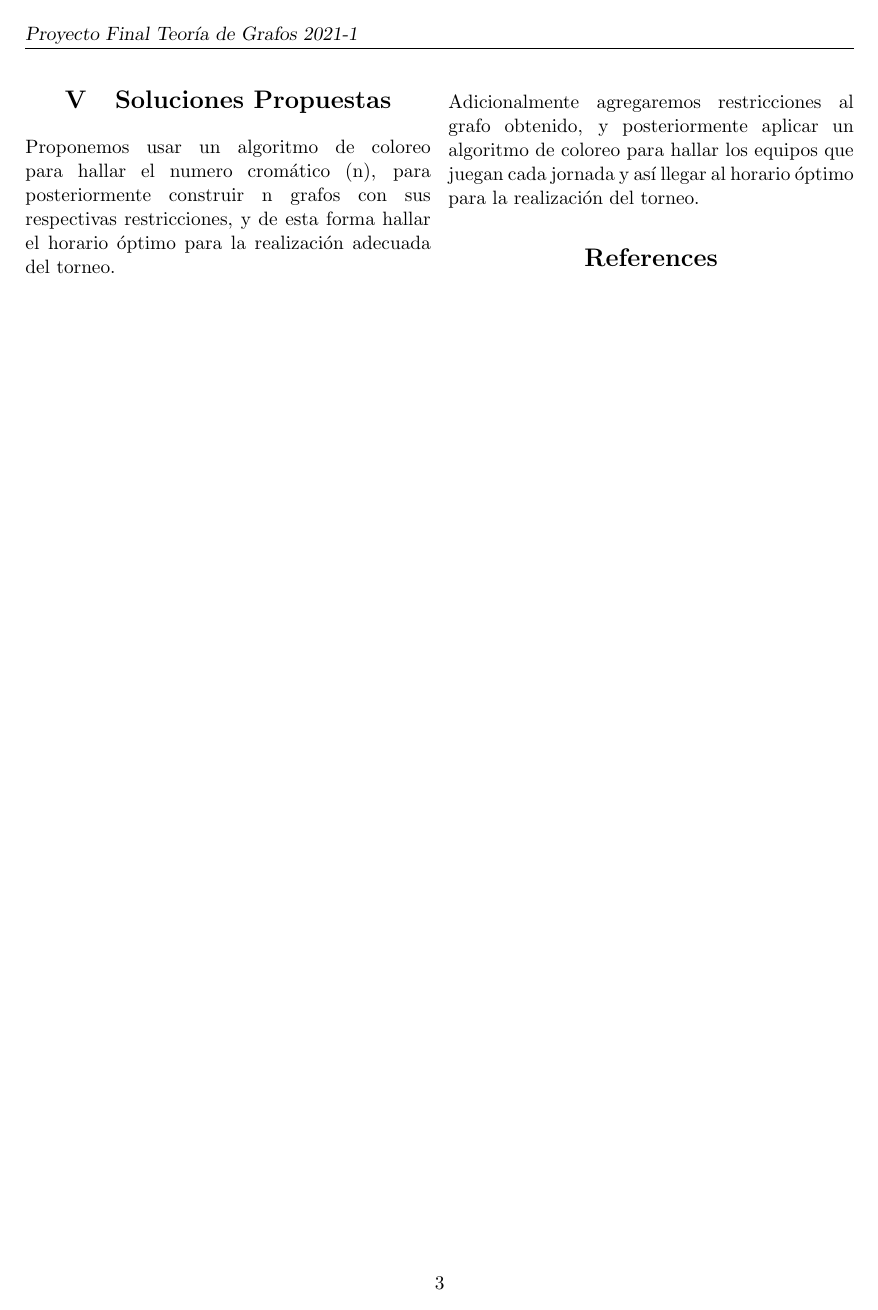
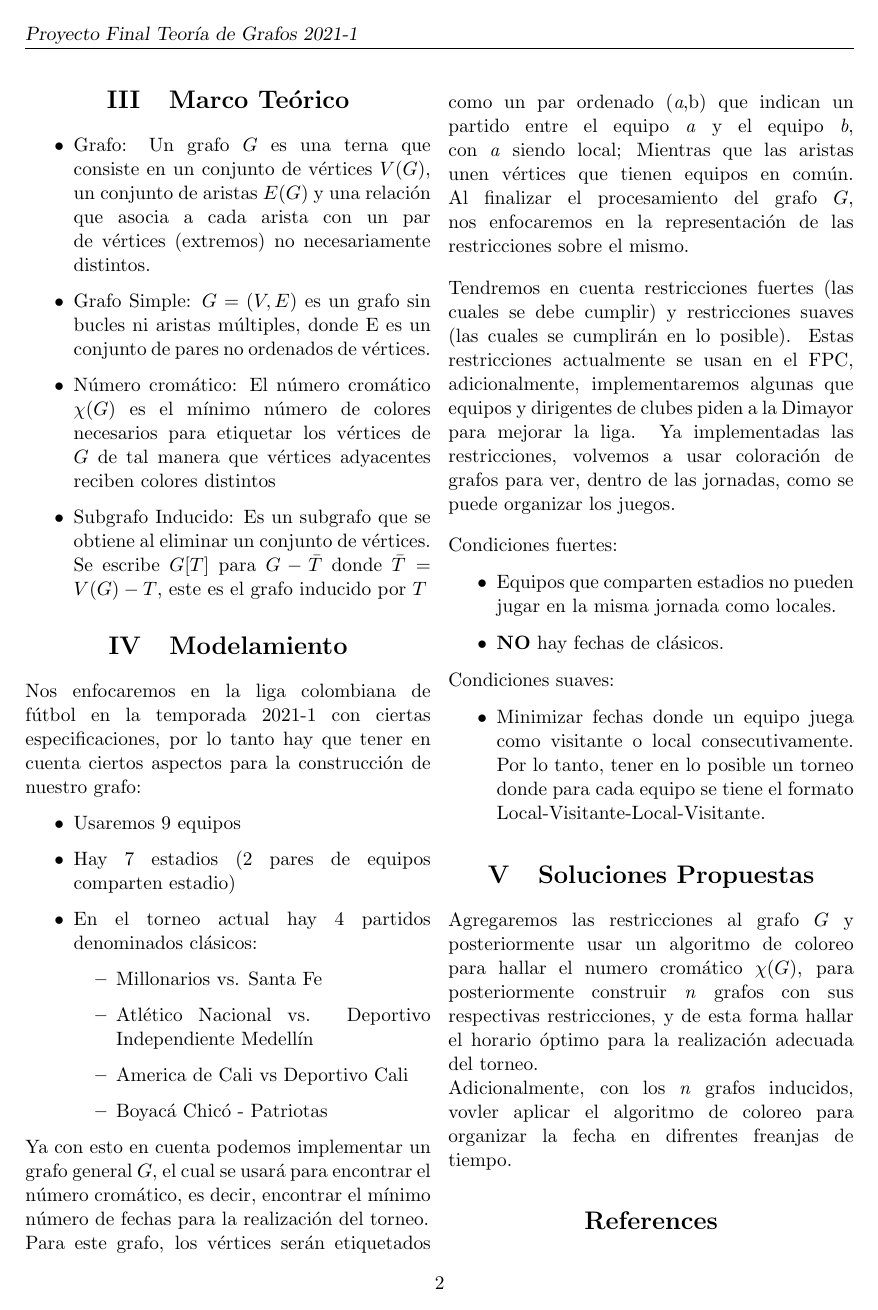
Before and after one commit to SantiagoAlvarezb/Graph-Theory-FPC-Schedule, a LaTeX document (Proyecto_Final_Teoria_de_Grafos.tex): page 3 of 3 before the commit and page 2 of 2 after it. Compiled offline with pdfLaTeX.

Commit message:
modificación de entrega: notacion matemática y cambio de equipos

```diff
--- a/Proyecto_Final_Teoria_de_Grafos.tex
+++ b/Proyecto_Final_Teoria_de_Grafos.tex
@@ -2,6 +2,7 @@
 
 \renewcommand{\thesection}{\Roman{section}}
 \renewcommand{\thesubsection}{\thesection-\Alph{subsection}}
+\usepackage{amsfonts,amsmath,amssymb}
 \usepackage{hyperref}
 \usepackage{sectsty}
 \usepackage{multicol}
@@ -82,3 +82,10 @@
         \section{Marco Teórico}
 
             \begin{itemize}
+                \item Grafo: Un grafo $G$ es una terna que consiste en un conjunto de vértices $V(G)$, un conjunto
+                de aristas $E(G)$ y una relación que asocia a cada arista con un par de vértices (extremos)
+                no necesariamente distintos.
+                \item Grafo Simple: $G = (V,E)$ es un grafo sin bucles ni aristas múltiples, donde E es un conjunto
+                de pares no ordenados de vértices.
+                \item Número cromático: El número cromático $\chi(G)$ es el mínimo número de colores necesarios
+                para etiquetar los vértices de $G$ de tal manera que vértices adyacentes reciben colores
@@ -92,9 +92,12 @@
                 distintos
                 \item Subgrafo Inducido: Es un subgrafo que se obtiene al eliminar un conjunto de vértices. Se
-                escribe G[T] para G-T’ donde T’ = V(G) - T, este es el grafo inducido por T
+                escribe $G[T]$ para $G-\bar{T}$ donde $\bar{T} = V(G) - T$, este es el grafo inducido por $T$
             \end{itemize}
 
         \section{Modelamiento}
-            Como nos enfocaremos en la liga colombiana de fútbol en la temporada 2021-1, hay que
-            tener en cuenta ciertos aspectos para la construcción de nuestro grafo
+            Nos enfocaremos en la liga colombiana de fútbol en la temporada 2021-1 con ciertas especificaciones, por lo tanto hay que
+            tener en cuenta ciertos aspectos para la construcción de nuestro grafo:
             \begin{itemize}
+                \item  Usaremos 9 equipos
+                \item  Hay 7 estadios (2 pares de equipos comparten estadio)
+                \item  En el torneo actual hay 4 partidos denominados clásicos:
@@ -109,6 +109,10 @@
                 \end{itemize}
             \end{itemize}
 
-            Ya con esto en cuenta podemos implementar un grafo general G, el cual se usará para
+            Ya con esto en cuenta podemos implementar un grafo general $G$, el cual se usará para
             encontrar el número cromático, es decir, encontrar el mínimo número de fechas para la
             realización del torneo.\\
+            Para este grafo, los vértices serán etiquetados como un par ordenado (\textit{a},\text{b}) que indican un
+            partido entre el equipo \textit{a} y el equipo \textit{b}, con \textit{a} siendo local; Mientras que las aristas unen
+            vértices que tienen equipos en común. Al finalizar el procesamiento del grafo $G$, nos enfocaremos en la representación de las restricciones
+            sobre el mismo.\\[10pt]
@@ -119,8 +119,10 @@
             Tendremos en cuenta restricciones fuertes (las cuales se debe cumplir) y restricciones
-            suaves (las cuales se cumplirán en lo posible). Estas restricciones son restricciones que
+            suaves (las cuales se cumplirán en lo posible). Estas restricciones
             actualmente se usan en el FPC, adicionalmente, implementaremos algunas que equipos y
             dirigentes de clubes piden a la Dimayor para mejorar la liga. Ya implementadas las
             restricciones, volvemos a usar coloración de grafos para ver, dentro de las jornadas, como
             se puede organizar los juegos.\\[10pt]
             Condiciones fuertes:
             \begin{itemize}
+                \item Equipos que comparten estadios no pueden jugar en la misma jornada como locales.
+                \item \textbf{NO} hay fechas de clásicos.
@@ -130,3 +129,6 @@
             \end{itemize}
             Condiciones suaves:
             \begin{itemize}
+                \item Minimizar fechas donde un equipo juega como visitante o local consecutivamente.
+                Por lo tanto, tener en lo posible un torneo donde para cada equipo se tiene
+                el formato Local-Visitante-Local-Visitante.
@@ -136,12 +135,12 @@
             \end{itemize}
 
         \section{Soluciones Propuestas}
-            Proponemos usar un algoritmo de coloreo para hallar el numero cromático (n), para
-            posteriormente construir n grafos con sus respectivas restricciones, y de esta forma
+
+            Agregaremos las restricciones al grafo $G$ y posteriormente usar un algoritmo de coloreo para hallar el numero cromático $\chi(G)$, para
+            posteriormente construir \textit{n} grafos con sus respectivas restricciones, y de esta forma
             hallar el horario óptimo para la realización adecuada del torneo.\\
-            Adicionalmente agregaremos restricciones al grafo obtenido, y posteriormente aplicar un
-            algoritmo de coloreo para hallar los equipos que juegan cada jornada y así llegar al
-            horario óptimo para la realización del torneo.
+            Adicionalmente, con los \textit{n} grafos inducidos, vovler aplicar el algoritmo de coloreo para organizar la fecha en difrentes
+            freanjas de tiempo.
 
         \bibliographystyle{apacite}
         \bibliography{Referencias}
```
Also changed, not shown: Proyecto_Final_Teoria_de_Grafos.tex (39 more changed lines).
